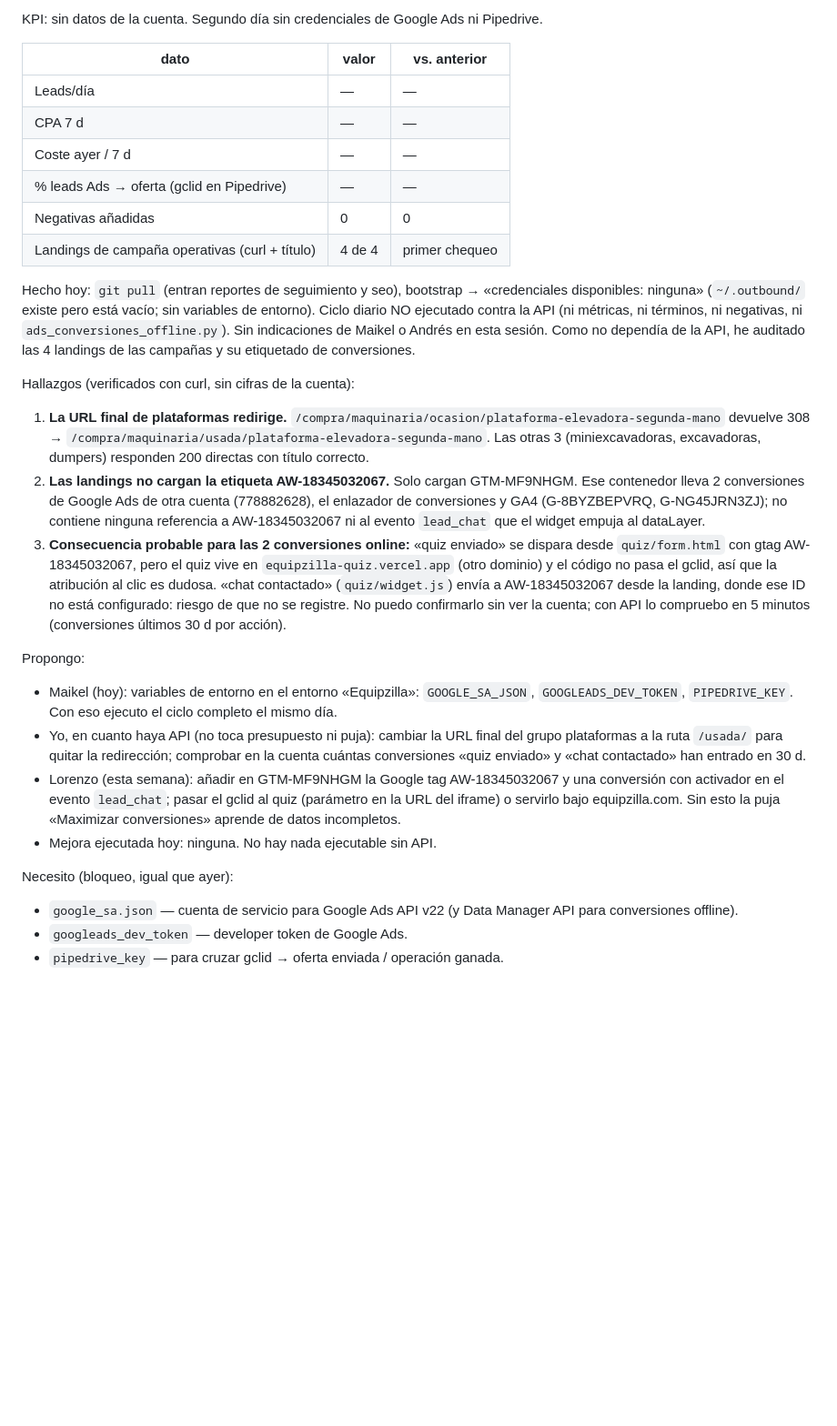
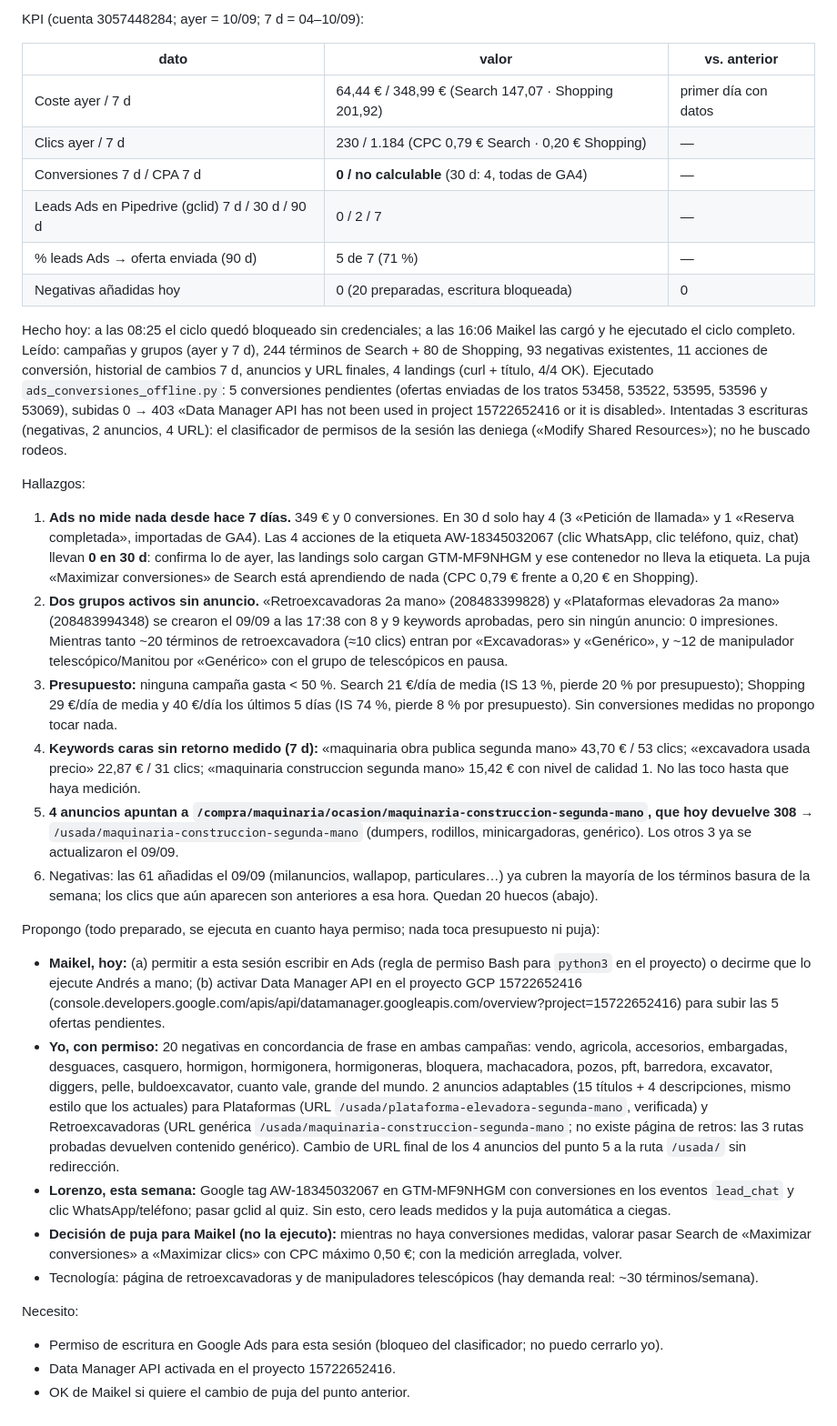
Before and after one commit to maikel-stack/equipzilla, a Markdown page: reportes/ads/2026-09-11.md, the part around one of its changes. Shown at 91% size. Rendered like a GitHub page; blank space fills up the shorter version.

Commit message:
Reporte Ads 2026-09-11: ciclo completo con datos; 0 conversiones medidas, 2 grupos sin anuncio, escrituras pendientes de permiso
Co-Authored-By: Claude Fable 5.1 <noreply@anthropic.com>
Claude-Session: https://claude.ai/code/session_01GpcDmNgBmfSBpDx2B3aRAg

```diff
--- a/reportes/ads/2026-09-11.md
+++ b/reportes/ads/2026-09-11.md
@@ -2,29 +2,33 @@
 
-KPI: sin datos de la cuenta. Segundo día sin credenciales de Google Ads ni Pipedrive.
+KPI (cuenta 3057448284; ayer = 10/09; 7 d = 04–10/09):
 
 | dato | valor | vs. anterior |
 |---|---|---|
-| Leads/día | — | — |
-| CPA 7 d | — | — |
-| Coste ayer / 7 d | — | — |
-| % leads Ads → oferta (gclid en Pipedrive) | — | — |
-| Negativas añadidas | 0 | 0 |
-| Landings de campaña operativas (curl + título) | 4 de 4 | primer chequeo |
+| Coste ayer / 7 d | 64,44 € / 348,99 € (Search 147,07 · Shopping 201,92) | primer día con datos |
+| Clics ayer / 7 d | 230 / 1.184 (CPC 0,79 € Search · 0,20 € Shopping) | — |
+| Conversiones 7 d / CPA 7 d | **0 / no calculable** (30 d: 4, todas de GA4) | — |
+| Leads Ads en Pipedrive (gclid) 7 d / 30 d / 90 d | 0 / 2 / 7 | — |
+| % leads Ads → oferta enviada (90 d) | 5 de 7 (71 %) | — |
+| Negativas añadidas hoy | 0 (20 preparadas, escritura bloqueada) | 0 |
 
-Hecho hoy: `git pull` (entran reportes de seguimiento y seo), bootstrap → «credenciales disponibles: ninguna» (`~/.outbound/` existe pero está vacío; sin variables de entorno). Ciclo diario NO ejecutado contra la API (ni métricas, ni términos, ni negativas, ni `ads_conversiones_offline.py`). Sin indicaciones de Maikel o Andrés en esta sesión. Como no dependía de la API, he auditado las 4 landings de las campañas y su etiquetado de conversiones.
+Hecho hoy: a las 08:25 el ciclo quedó bloqueado sin credenciales; a las 16:06 Maikel las cargó y he ejecutado el ciclo completo. Leído: campañas y grupos (ayer y 7 d), 244 términos de Search + 80 de Shopping, 93 negativas existentes, 11 acciones de conversión, historial de cambios 7 d, anuncios y URL finales, 4 landings (curl + título, 4/4 OK). Ejecutado `ads_conversiones_offline.py`: 5 conversiones pendientes (ofertas enviadas de los tratos 53458, 53522, 53595, 53596 y 53069), subidas 0 → 403 «Data Manager API has not been used in project 15722652416 or it is disabled». Intentadas 3 escrituras (negativas, 2 anuncios, 4 URL): el clasificador de permisos de la sesión las deniega («Modify Shared Resources»); no he buscado rodeos.
 
-Hallazgos (verificados con curl, sin cifras de la cuenta):
-1. **La URL final de plataformas redirige.** `/compra/maquinaria/ocasion/plataforma-elevadora-segunda-mano` devuelve 308 → `/compra/maquinaria/usada/plataforma-elevadora-segunda-mano`. Las otras 3 (miniexcavadoras, excavadoras, dumpers) responden 200 directas con título correcto.
-2. **Las landings no cargan la etiqueta AW-18345032067.** Solo cargan GTM-MF9NHGM. Ese contenedor lleva 2 conversiones de Google Ads de otra cuenta (778882628), el enlazador de conversiones y GA4 (G-8BYZBEPVRQ, G-NG45JRN3ZJ); no contiene ninguna referencia a AW-18345032067 ni al evento `lead_chat` que el widget empuja al dataLayer.
-3. **Consecuencia probable para las 2 conversiones online:** «quiz enviado» se dispara desde `quiz/form.html` con gtag AW-18345032067, pero el quiz vive en `equipzilla-quiz.vercel.app` (otro dominio) y el código no pasa el gclid, así que la atribución al clic es dudosa. «chat contactado» (`quiz/widget.js`) envía a AW-18345032067 desde la landing, donde ese ID no está configurado: riesgo de que no se registre. No puedo confirmarlo sin ver la cuenta; con API lo compruebo en 5 minutos (conversiones últimos 30 d por acción).
+Hallazgos:
+1. **Ads no mide nada desde hace 7 días.** 349 € y 0 conversiones. En 30 d solo hay 4 (3 «Petición de llamada» y 1 «Reserva completada», importadas de GA4). Las 4 acciones de la etiqueta AW-18345032067 (clic WhatsApp, clic teléfono, quiz, chat) llevan **0 en 30 d**: confirma lo de ayer, las landings solo cargan GTM-MF9NHGM y ese contenedor no lleva la etiqueta. La puja «Maximizar conversiones» de Search está aprendiendo de nada (CPC 0,79 € frente a 0,20 € en Shopping).
+2. **Dos grupos activos sin anuncio.** «Retroexcavadoras 2a mano» (208483399828) y «Plataformas elevadoras 2a mano» (208483994348) se crearon el 09/09 a las 17:38 con 8 y 9 keywords aprobadas, pero sin ningún anuncio: 0 impresiones. Mientras tanto ~20 términos de retroexcavadora (≈10 clics) entran por «Excavadoras» y «Genérico», y ~12 de manipulador telescópico/Manitou por «Genérico» con el grupo de telescópicos en pausa.
+3. **Presupuesto:** ninguna campaña gasta < 50 %. Search 21 €/día de media (IS 13 %, pierde 20 % por presupuesto); Shopping 29 €/día de media y 40 €/día los últimos 5 días (IS 74 %, pierde 8 % por presupuesto). Sin conversiones medidas no propongo tocar nada.
+4. **Keywords caras sin retorno medido (7 d):** «maquinaria obra publica segunda mano» 43,70 € / 53 clics; «excavadora usada precio» 22,87 € / 31 clics; «maquinaria construccion segunda mano» 15,42 € con nivel de calidad 1. No las toco hasta que haya medición.
+5. **4 anuncios apuntan a `/compra/maquinaria/ocasion/maquinaria-construccion-segunda-mano`, que hoy devuelve 308 →** `/usada/maquinaria-construccion-segunda-mano` (dumpers, rodillos, minicargadoras, genérico). Los otros 3 ya se actualizaron el 09/09.
+6. Negativas: las 61 añadidas el 09/09 (milanuncios, wallapop, particulares…) ya cubren la mayoría de los términos basura de la semana; los clics que aún aparecen son anteriores a esa hora. Quedan 20 huecos (abajo).
 
-Propongo:
-- Maikel (hoy): variables de entorno en el entorno «Equipzilla»: `GOOGLE_SA_JSON`, `GOOGLEADS_DEV_TOKEN`, `PIPEDRIVE_KEY`. Con eso ejecuto el ciclo completo el mismo día.
-- Yo, en cuanto haya API (no toca presupuesto ni puja): cambiar la URL final del grupo plataformas a la ruta `/usada/` para quitar la redirección; comprobar en la cuenta cuántas conversiones «quiz enviado» y «chat contactado» han entrado en 30 d.
-- Lorenzo (esta semana): añadir en GTM-MF9NHGM la Google tag AW-18345032067 y una conversión con activador en el evento `lead_chat`; pasar el gclid al quiz (parámetro en la URL del iframe) o servirlo bajo equipzilla.com. Sin esto la puja «Maximizar conversiones» aprende de datos incompletos.
-- Mejora ejecutada hoy: ninguna. No hay nada ejecutable sin API.
+Propongo (todo preparado, se ejecuta en cuanto haya permiso; nada toca presupuesto ni puja):
+- **Maikel, hoy:** (a) permitir a esta sesión escribir en Ads (regla de permiso Bash para `python3` en el proyecto) o decirme que lo ejecute Andrés a mano; (b) activar Data Manager API en el proyecto GCP 15722652416 (console.developers.google.com/apis/api/datamanager.googleapis.com/overview?project=15722652416) para subir las 5 ofertas pendientes.
+- **Yo, con permiso:** 20 negativas en concordancia de frase en ambas campañas: vendo, agricola, accesorios, embargadas, desguaces, casquero, hormigon, hormigonera, hormigoneras, bloquera, machacadora, pozos, pft, barredora, excavator, diggers, pelle, buldoexcavator, cuanto vale, grande del mundo. 2 anuncios adaptables (15 títulos + 4 descripciones, mismo estilo que los actuales) para Plataformas (URL `/usada/plataforma-elevadora-segunda-mano`, verificada) y Retroexcavadoras (URL genérica `/usada/maquinaria-construccion-segunda-mano`; no existe página de retros: las 3 rutas probadas devuelven contenido genérico). Cambio de URL final de los 4 anuncios del punto 5 a la ruta `/usada/` sin redirección.
+- **Lorenzo, esta semana:** Google tag AW-18345032067 en GTM-MF9NHGM con conversiones en los eventos `lead_chat` y clic WhatsApp/teléfono; pasar gclid al quiz. Sin esto, cero leads medidos y la puja automática a ciegas.
+- **Decisión de puja para Maikel (no la ejecuto):** mientras no haya conversiones medidas, valorar pasar Search de «Maximizar conversiones» a «Maximizar clics» con CPC máximo 0,50 €; con la medición arreglada, volver.
+- Tecnología: página de retroexcavadoras y de manipuladores telescópicos (hay demanda real: ~30 términos/semana).
 
-Necesito (bloqueo, igual que ayer):
-- `google_sa.json` — cuenta de servicio para Google Ads API v22 (y Data Manager API para conversiones offline).
-- `googleads_dev_token` — developer token de Google Ads.
-- `pipedrive_key` — para cruzar gclid → oferta enviada / operación ganada.
+Necesito:
+- Permiso de escritura en Google Ads para esta sesión (bloqueo del clasificador; no puedo cerrarlo yo).
+- Data Manager API activada en el proyecto 15722652416.
+- OK de Maikel si quiere el cambio de puja del punto anterior.
```
Also changed, not shown: other parts of reportes/ads/2026-09-11.md (+1 -1 lines).
